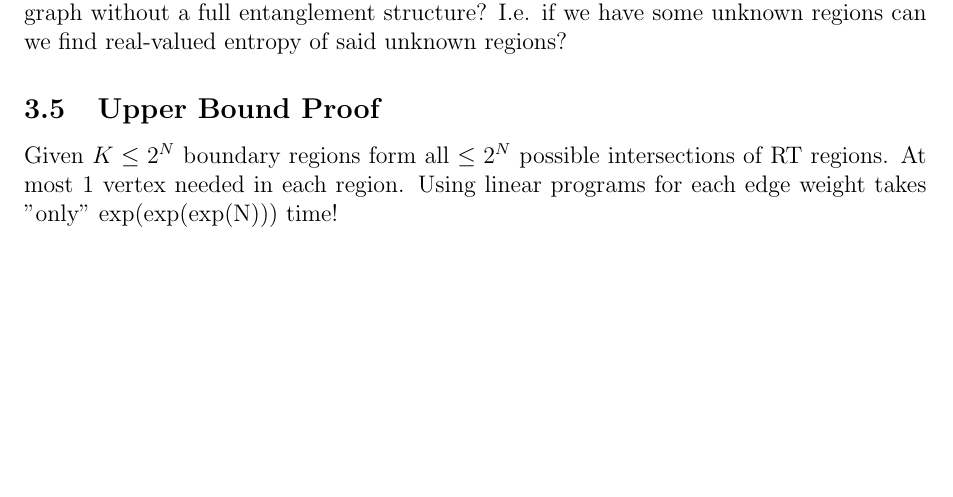
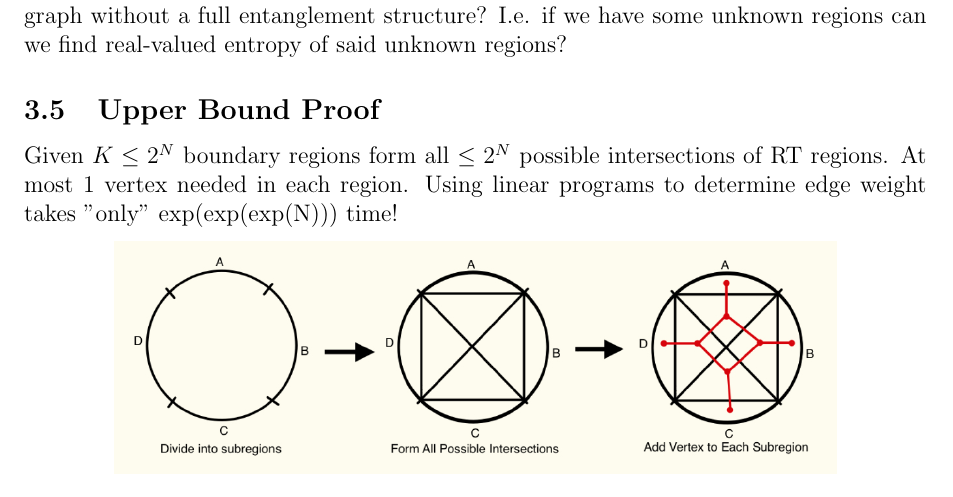
Before and after one commit to pjeff1465/DBRP, a LaTeX paper (paper.tex): part of page 8 of 16 before the commit and part of page 8 of 15 after it, cut so that both start at the same text, the shorter picture padded with empty space. Compiled offline with pdfLaTeX.

Commit message:
added text

```diff
--- a/paper.tex
+++ b/paper.tex
@@ -185,10 +185,10 @@ Therefore, we will prove DBRP has an upper bound of $2^{2^N}$.
 
 
 \subsection{Upper Bound Proof}
-Given $K\leq2^N$ boundary regions form all $\leq2^N$ possible intersections of RT regions. At most 1 vertex needed in each region. Using linear programs for each edge weight takes "only" exp(exp(exp(N))) time!
+Given $K\leq2^N$ boundary regions form all $\leq2^N$ possible intersections of RT regions. At most 1 vertex needed in each region. Using linear programs to determine edge weight takes "only" exp(exp(exp(N))) time!
 
 \begin{center}
-    \includegraphics[width=0.8\textwidth]{subregions.png}
+    \includegraphics[width=0.8\textwidth]{vertex_subregions.jpeg}
 \end{center}
 
 \subsection*{How to determine edge weights?}
```
Also changed, not shown: 4 other files.
